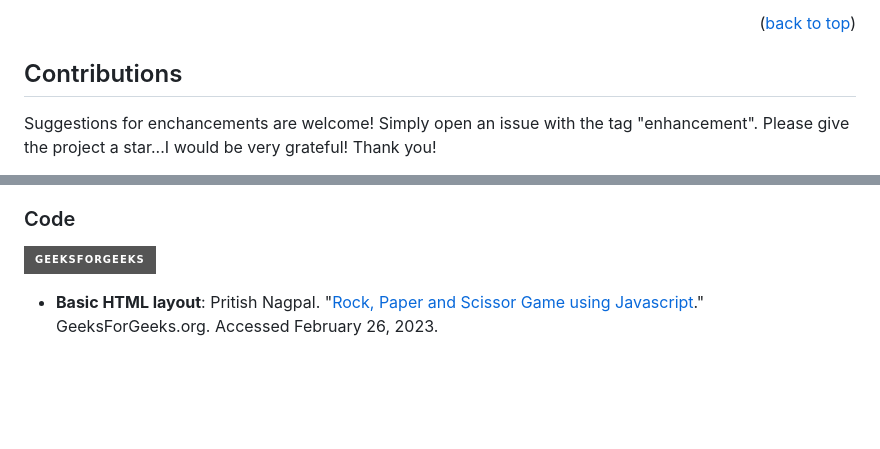
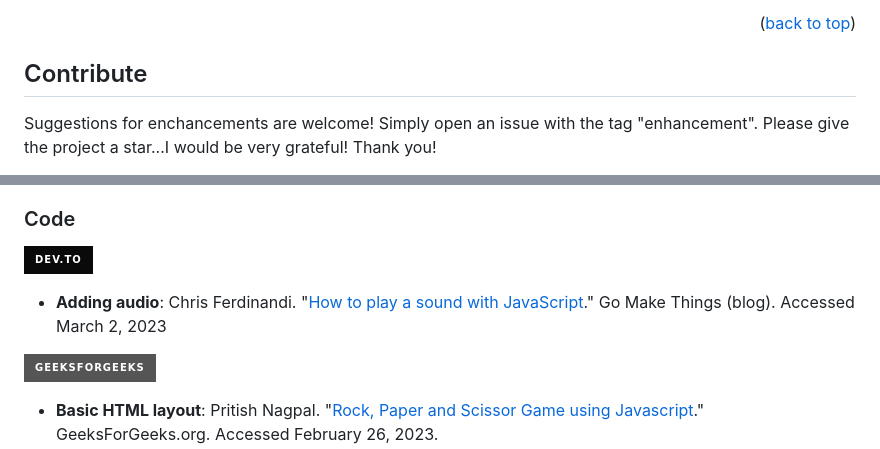
Before and after one commit to ScottIsebrand/dueling-wizards, a Markdown page: README.md, 2 parts joined by grey strips. Drawn GitHub-style; badges without logos; blank space fills up the shorter version.

Commit message:
Added to 'Acknowledgements/Credits' section of README.md

```diff
--- a/README.md
+++ b/README.md
@@ -56,7 +56,7 @@ Game play is all within a single function. The Play Again button's event listene
 
 <p align="right">(<a href="#readme-top">back to top</a>)</p>
 
-## Contributions
+## Contribute
 
 Suggestions for enchancements are welcome! Simply open an issue with the tag "enhancement". Please give the project a star...I would be very grateful! Thank you!
 
@@ -92,6 +94,10 @@ Project Link: [https://github.com/ScottIsebrand/dueling-wizards](https://github.
 - [plagasul](https://freesound.org/people/plagasul/). [maxxbasswind.wav](https://freesound.org/people/plagasul/sounds/611/).
 
 ### Code
+
+![Dev.to blog](https://img.shields.io/badge/dev.to-0A0A0A?style=for-the-badge&logo=dev.to&logoColor=white)
+
+- **Adding audio**: Chris Ferdinandi. "[How to play a sound with JavaScript](https://gomakethings.com/how-to-play-a-sound-with-javascript/)." Go Make Things (blog). Accessed March 2, 2023
 
 ![GeeksForGeeks](https://img.shields.io/badge/GeeksforGeeks-gray?style=for-the-badge&logo=geeksforgeeks&logoColor=35914c)
 
```
Also changed, not shown: other parts of README.md (+3 -1 lines).
